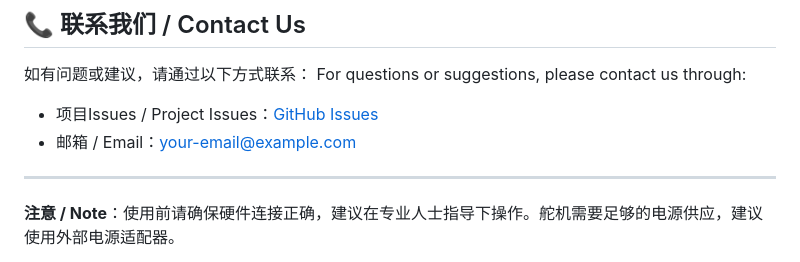
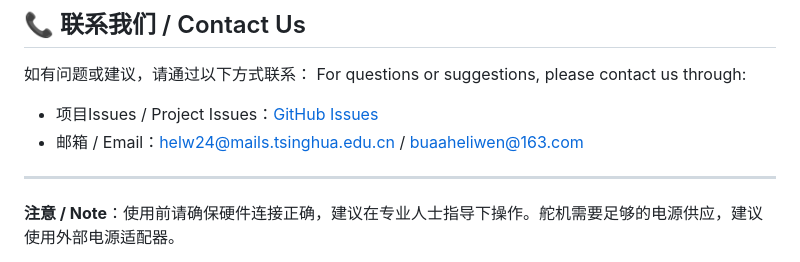
Before and after one commit to ARKxLab/MojiKit, a Markdown page: README.md, the part around the change. Rendered like a GitHub page.

Commit message:
Update contact email addresses in README

```diff
--- a/README.md
+++ b/README.md
@@ -222,7 +222,7 @@ RF F30 R20 S3;LF F-30 R15 S2;TA F45 R0 S4
 For questions or suggestions, please contact us through:
 
 - 项目Issues / Project Issues：[GitHub Issues](https://github.com/your-repo/issues)
-- 邮箱 / Email：your-email@example.com
+- 邮箱 / Email：helw24@mails.tsinghua.edu.cn / buaaheliwen@163.com
 
 ---
 
```
